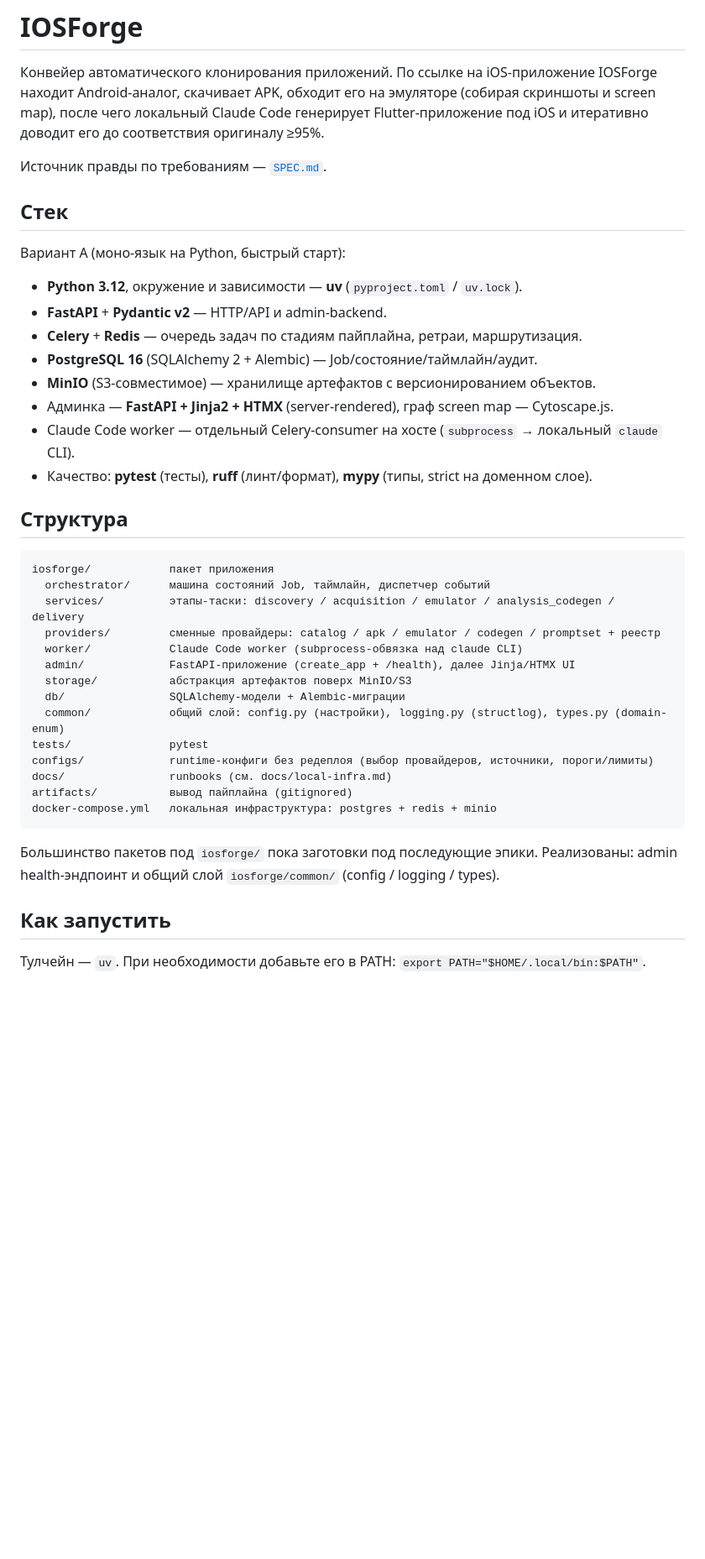
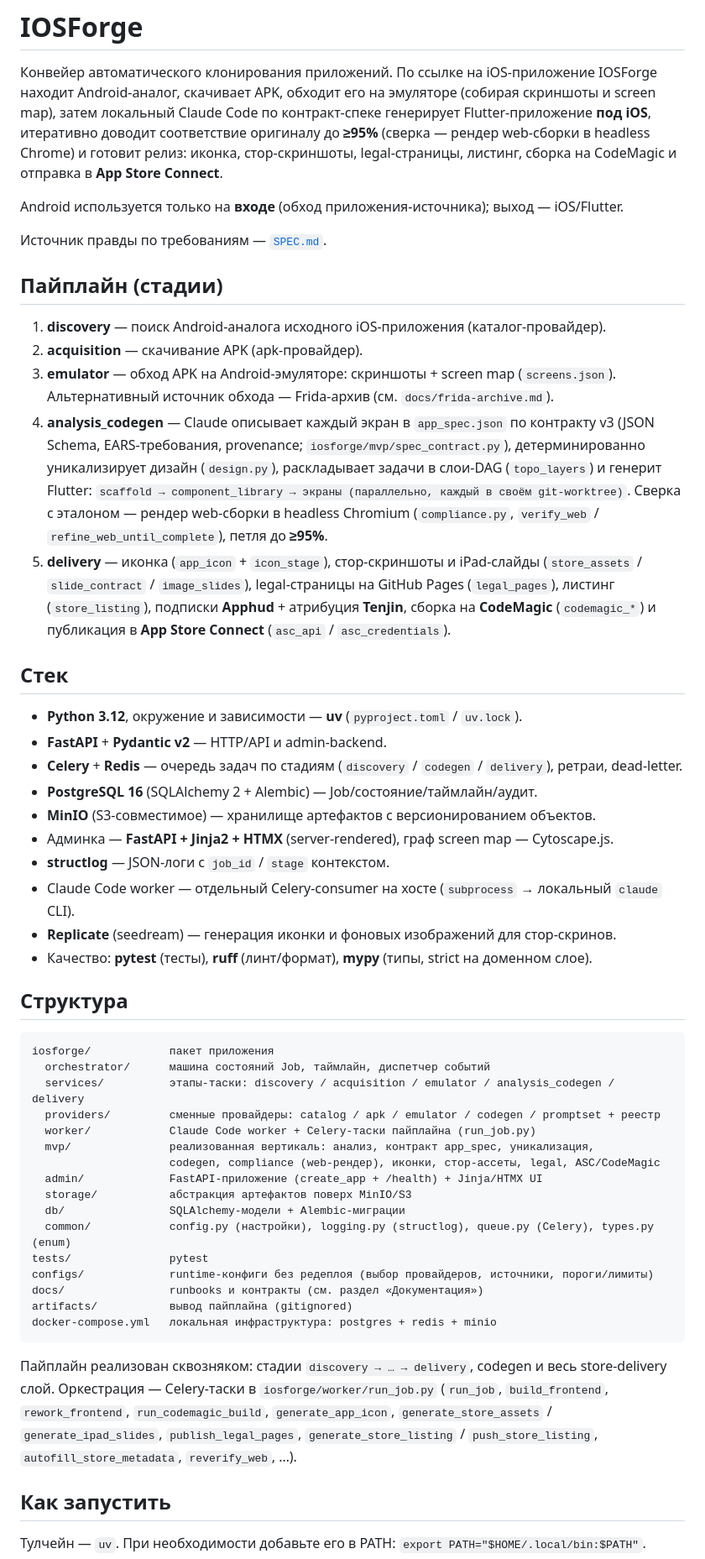
Before and after one commit to ScheglovIvan/IOSForge, a Markdown page: README.md, the part around one of its changes. Shown at 84% size. GitHub-like rendering; blank space fills up the shorter version.

Commit message:
Update README to reflect the full iOS clone pipeline and delivery stage

````diff
--- a/README.md
+++ b/README.md
@@ -2,22 +2,45 @@
 
 Конвейер автоматического клонирования приложений. По ссылке на iOS-приложение IOSForge
 находит Android-аналог, скачивает APK, обходит его на эмуляторе (собирая скриншоты и
-screen map), после чего локальный Claude Code генерирует Flutter-приложение под iOS и
-итеративно доводит его до соответствия оригиналу ≥95%.
+screen map), затем локальный Claude Code по контракт-спеке генерирует Flutter-приложение
+**под iOS**, итеративно доводит соответствие оригиналу до **≥95%** (сверка — рендер
+web-сборки в headless Chrome) и готовит релиз: иконка, стор-скриншоты, legal-страницы,
+листинг, сборка на CodeMagic и отправка в **App Store Connect**.
+
+Android используется только на **входе** (обход приложения-источника); выход — iOS/Flutter.
 
 Источник правды по требованиям — [`SPEC.md`](./SPEC.md).
 
+## Пайплайн (стадии)
+
+1. **discovery** — поиск Android-аналога исходного iOS-приложения (каталог-провайдер).
+2. **acquisition** — скачивание APK (apk-провайдер).
+3. **emulator** — обход APK на Android-эмуляторе: скриншоты + screen map (`screens.json`).
+   Альтернативный источник обхода — Frida-архив (см. `docs/frida-archive.md`).
+4. **analysis_codegen** — Claude описывает каждый экран в `app_spec.json` по контракту v3
+   (JSON Schema, EARS-требования, provenance; `iosforge/mvp/spec_contract.py`),
+   детерминированно уникализирует дизайн (`design.py`), раскладывает задачи в слои-DAG
+   (`topo_layers`) и генерит Flutter: `scaffold → component_library → экраны (параллельно,
+   каждый в своём git-worktree)`. Сверка с эталоном — рендер web-сборки в headless
+   Chromium (`compliance.py`, `verify_web` / `refine_web_until_complete`), петля до **≥95%**.
+5. **delivery** — иконка (`app_icon` + `icon_stage`), стор-скриншоты и iPad-слайды
+   (`store_assets` / `slide_contract` / `image_slides`), legal-страницы на GitHub Pages
+   (`legal_pages`), листинг (`store_listing`), подписки **Apphud** + атрибуция **Tenjin**,
+   сборка на **CodeMagic** (`codemagic_*`) и публикация в **App Store Connect**
+   (`asc_api` / `asc_credentials`).
+
 ## Стек
-
-Вариант A (моно-язык на Python, быстрый старт):
 
 - **Python 3.12**, окружение и зависимости — **uv** (`pyproject.toml` / `uv.lock`).
 - **FastAPI** + **Pydantic v2** — HTTP/API и admin-backend.
-- **Celery** + **Redis** — очередь задач по стадиям пайплайна, ретраи, маршрутизация.
+- **Celery** + **Redis** — очередь задач по стадиям (`discovery` / `codegen` / `delivery`),
+  ретраи, dead-letter.
 - **PostgreSQL 16** (SQLAlchemy 2 + Alembic) — Job/состояние/таймлайн/аудит.
 - **MinIO** (S3-совместимое) — хранилище артефактов с версионированием объектов.
 - Админка — **FastAPI + Jinja2 + HTMX** (server-rendered), граф screen map — Cytoscape.js.
+- **structlog** — JSON-логи с `job_id` / `stage` контекстом.
 - Claude Code worker — отдельный Celery-consumer на хосте (`subprocess` → локальный `claude` CLI).
+- **Replicate** (seedream) — генерация иконки и фоновых изображений для стор-скринов.
 - Качество: **pytest** (тесты), **ruff** (линт/формат), **mypy** (типы, strict на доменном слое).
 
 ## Структура
@@ -27,20 +50,25 @@ iosforge/            пакет приложения
   orchestrator/      машина состояний Job, таймлайн, диспетчер событий
   services/          этапы-таски: discovery / acquisition / emulator / analysis_codegen / delivery
   providers/         сменные провайдеры: catalog / apk / emulator / codegen / promptset + реестр
-  worker/            Claude Code worker (subprocess-обвязка над claude CLI)
-  admin/             FastAPI-приложение (create_app + /health), далее Jinja/HTMX UI
+  worker/            Claude Code worker + Celery-таски пайплайна (run_job.py)
+  mvp/               реализованная вертикаль: анализ, контракт app_spec, уникализация,
+                     codegen, compliance (web-рендер), иконки, стор-ассеты, legal, ASC/CodeMagic
+  admin/             FastAPI-приложение (create_app + /health) + Jinja/HTMX UI
   storage/           абстракция артефактов поверх MinIO/S3
   db/                SQLAlchemy-модели + Alembic-миграции
-  common/            общий слой: config.py (настройки), logging.py (structlog), types.py (domain-enum)
+  common/            config.py (настройки), logging.py (structlog), queue.py (Celery), types.py (enum)
 tests/               pytest
 configs/             runtime-конфиги без редеплоя (выбор провайдеров, источники, пороги/лимиты)
-docs/                runbooks (см. docs/local-infra.md)
+docs/                runbooks и контракты (см. раздел «Документация»)
 artifacts/           вывод пайплайна (gitignored)
 docker-compose.yml   локальная инфраструктура: postgres + redis + minio
 ```
 
-Большинство пакетов под `iosforge/` пока заготовки под последующие эпики. Реализованы:
-admin health-эндпоинт и общий слой `iosforge/common/` (config / logging / types).
+Пайплайн реализован сквозняком: стадии `discovery → … → delivery`, codegen и весь
+store-delivery слой. Оркестрация — Celery-таски в `iosforge/worker/run_job.py`
+(`run_job`, `build_frontend`, `rework_frontend`, `run_codemagic_build`, `generate_app_icon`,
+`generate_store_assets` / `generate_ipad_slides`, `publish_legal_pages`,
+`generate_store_listing` / `push_store_listing`, `autofill_store_metadata`, `reverify_web`, …).
 
 ## Как запустить
 
````
Also changed, not shown: other parts of README.md (+26 -7 lines).
